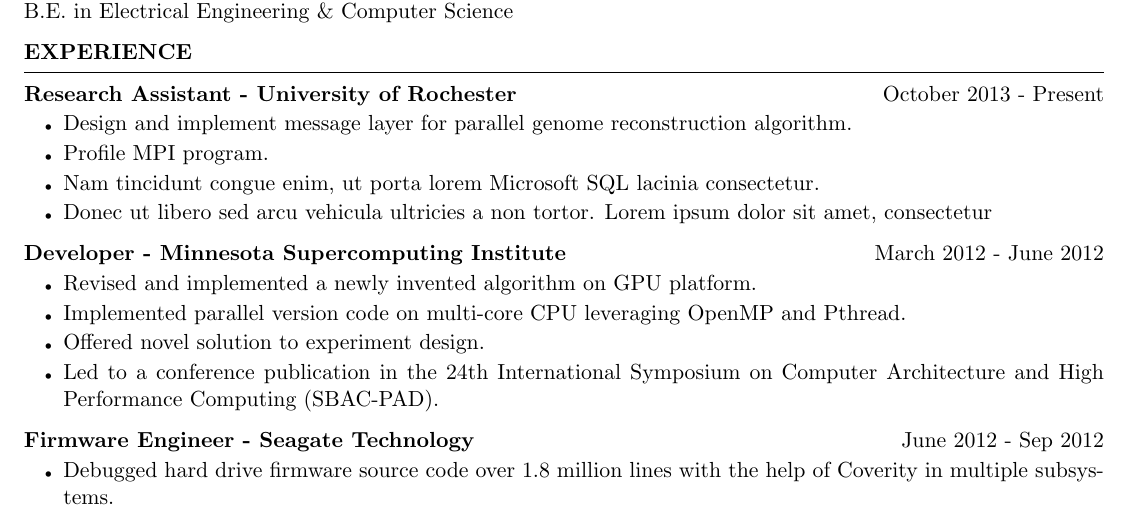
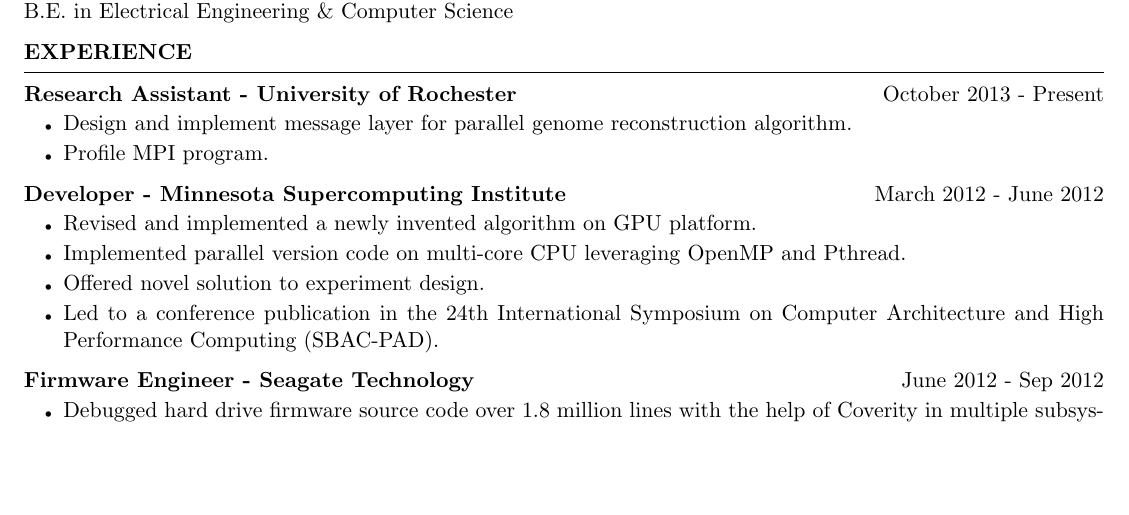
Before and after one commit to mkmojo/inbox, a LaTeX CV (resume/medium-professional/cv_4/cv_4.tex): part of the page, cut so that both start at the same text, the shorter picture padded with empty space. Compiled offline with pdfLaTeX.

Commit message:
clean experience description

```diff
--- a/resume/medium-professional/cv_4/cv_4.tex
+++ b/resume/medium-professional/cv_4/cv_4.tex
@@ -59,8 +58,6 @@
 \begin{rSubsection}{Research Assistant - University of Rochester}{October 2013 - Present}{}{}
 \item Design and implement message layer for parallel genome reconstruction algorithm.
 \item Profile MPI program.
-\item Nam tincidunt congue enim, ut porta lorem Microsoft SQL lacinia consectetur.
-\item Donec ut libero sed arcu vehicula ultricies a non tortor. Lorem ipsum dolor sit amet, consectetur
 \end{rSubsection}
 
 %------------------------------------------------
```
Also changed, not shown: resume/medium-professional/cv_4/cv_4.pdf, resume/medium-professional/cv_4/cv_4.tex (1 more changed lines), 3 other files.
